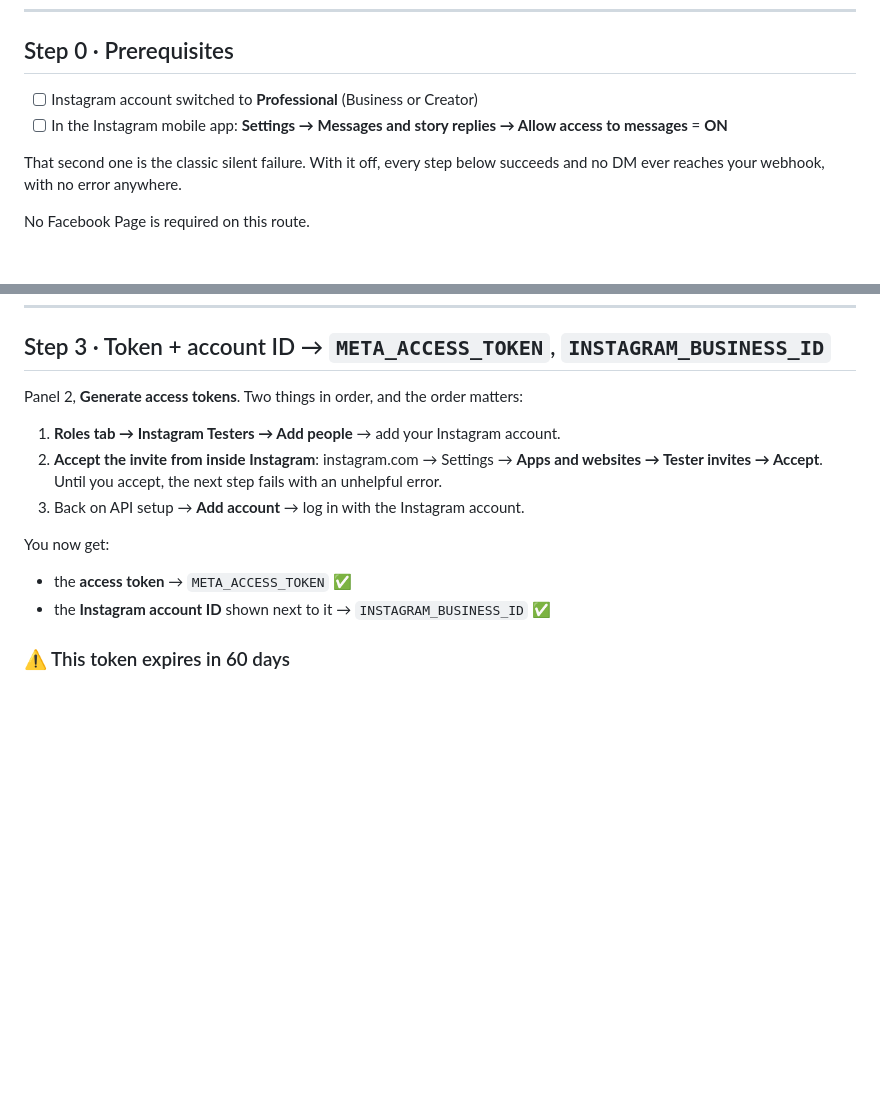
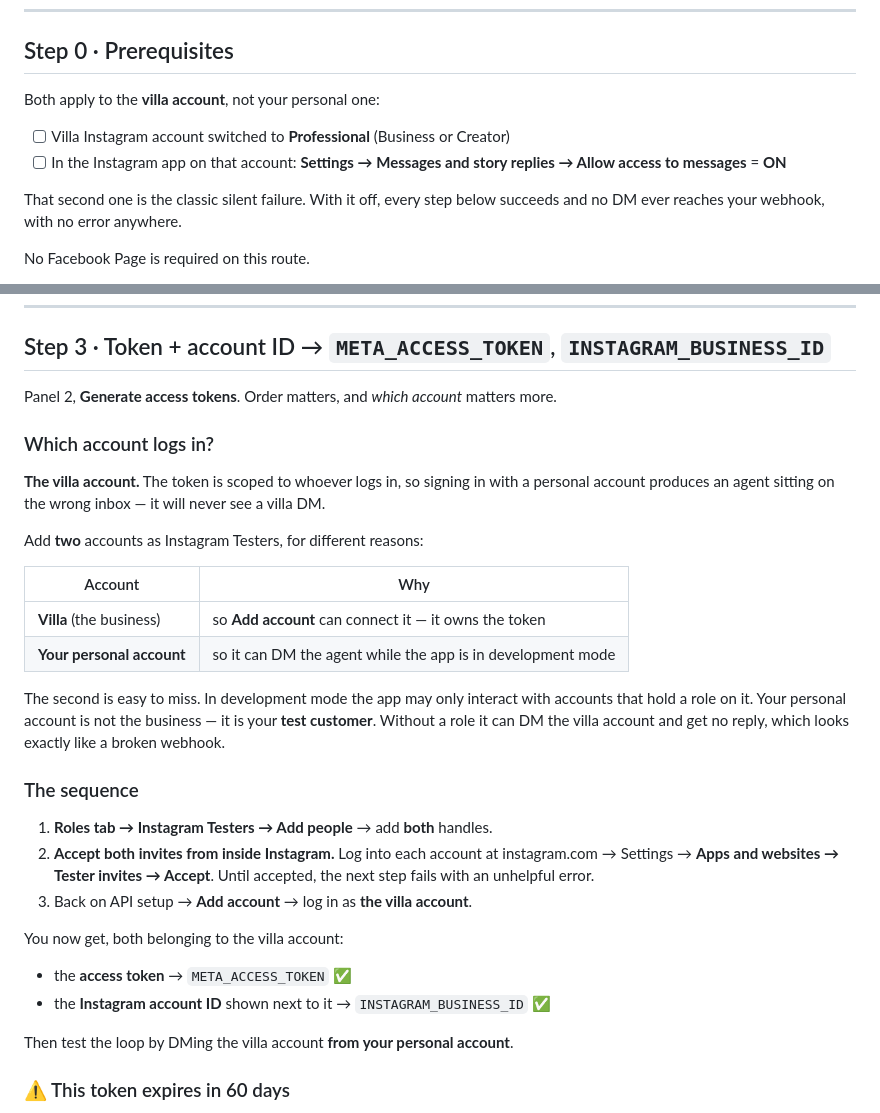
Before and after one commit to atharvftw/Bougainvilla, a Markdown page: docs/instagram-setup.md, 2 parts joined by grey strips. Rendered like a GitHub page; blank space fills up the shorter version.

Commit message:
Clarify which Instagram account connects, and why both need tester roles
The walkthrough said "add your Instagram account", which is ambiguous at
the one step where getting it wrong is costly: the access token is
scoped to whichever account signs in, so connecting a personal account
produces an agent bound to the wrong inbox that never sees a villa DM.

Now states that the villa account is the one to connect, and that both
the villa and the operator's personal account need the Instagram Tester
role for different reasons — the villa because it owns the token, the
personal account because development mode only lets the app interact
with accounts holding a role on it. Without that second role a test DM
gets no reply and presents exactly like a broken webhook.

Also scopes the Professional-account and "Allow access to messages"
prerequisites to the villa account specifically.

Co-Authored-By: Claude Opus 5 <noreply@anthropic.com>
Claude-Session: https://claude.ai/code/session_01FAeZENdVSZyrnZShVcDEFS

```diff
--- a/docs/instagram-setup.md
+++ b/docs/instagram-setup.md
@@ -22,9 +22,11 @@ META_VERIFY_TOKEN        Step 4   (you generate this one yourself)
 
 ## Step 0 · Prerequisites
 
-- [ ] Instagram account switched to **Professional** (Business or Creator)
-- [ ] In the Instagram mobile app: **Settings → Messages and story replies →
-      Allow access to messages** = **ON**
+Both apply to the **villa account**, not your personal one:
+
+- [ ] Villa Instagram account switched to **Professional** (Business or Creator)
+- [ ] In the Instagram app on that account: **Settings → Messages and story
+      replies → Allow access to messages** = **ON**
 
 That second one is the classic silent failure. With it off, every step below
 succeeds and no DM ever reaches your webhook, with no error anywhere.
@@ -61,18 +63,41 @@ The workflow only needs `instagram_business_basic` and
 
 ## Step 3 · Token + account ID → `META_ACCESS_TOKEN`, `INSTAGRAM_BUSINESS_ID`
 
-Panel 2, **Generate access tokens**. Two things in order, and the order matters:
+Panel 2, **Generate access tokens**. Order matters, and *which account* matters
+more.
 
-1. **Roles tab → Instagram Testers → Add people** → add your Instagram account.
-2. **Accept the invite from inside Instagram**: instagram.com → Settings →
-   **Apps and websites → Tester invites → Accept**. Until you accept, the next
-   step fails with an unhelpful error.
-3. Back on API setup → **Add account** → log in with the Instagram account.
+### Which account logs in?
 
-You now get:
+**The villa account.** The token is scoped to whoever logs in, so signing in with
+a personal account produces an agent sitting on the wrong inbox — it will never
+see a villa DM.
+
+Add **two** accounts as Instagram Testers, for different reasons:
+
+| Account | Why |
+|---|---|
+| **Villa** (the business) | so **Add account** can connect it — it owns the token |
+| **Your personal account** | so it can DM the agent while the app is in development mode |
+
+The second is easy to miss. In development mode the app may only interact with
+accounts that hold a role on it. Your personal account is not the business — it
+is your **test customer**. Without a role it can DM the villa account and get no
+reply, which looks exactly like a broken webhook.
+
+### The sequence
+
+1. **Roles tab → Instagram Testers → Add people** → add **both** handles.
+2. **Accept both invites from inside Instagram.** Log into each account at
+   instagram.com → Settings → **Apps and websites → Tester invites → Accept**.
+   Until accepted, the next step fails with an unhelpful error.
+3. Back on API setup → **Add account** → log in as **the villa account**.
+
+You now get, both belonging to the villa account:
 
 - the **access token** → `META_ACCESS_TOKEN` ✅
 - the **Instagram account ID** shown next to it → `INSTAGRAM_BUSINESS_ID` ✅
+
+Then test the loop by DMing the villa account **from your personal account**.
 
 ### ⚠️ This token expires in 60 days
 
```
